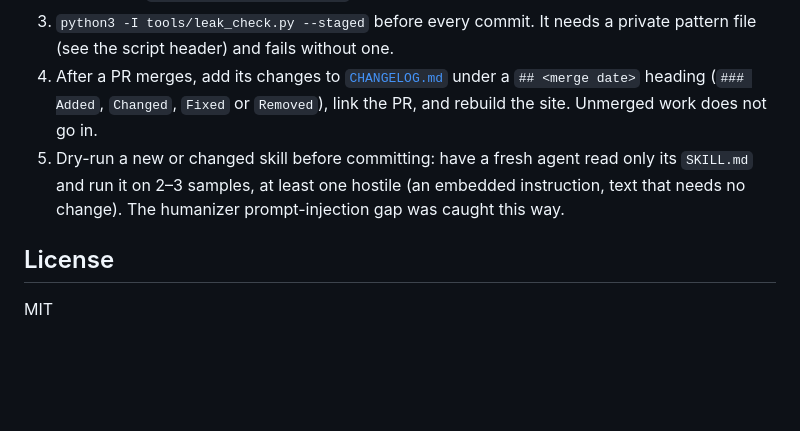
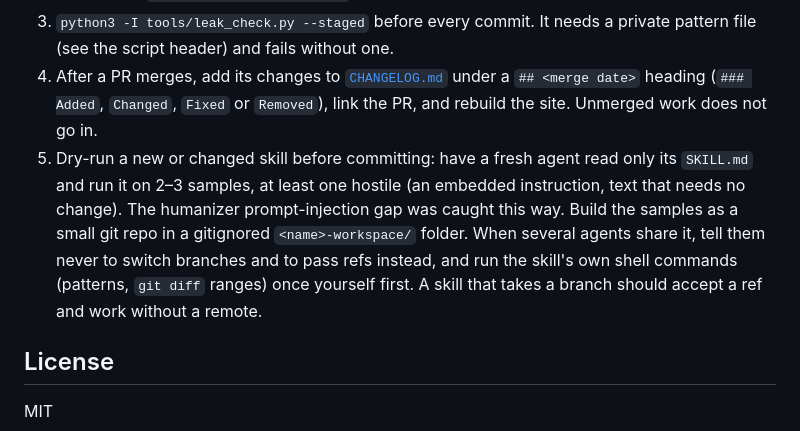
Before and after one commit to James2898/ai-toolbox, a Markdown page: README.md, the part around the change. Drawn GitHub-style; blank space fills up the shorter version.

Commit message:
docs(readme): describe the shared dry-run fixture and ref-based branch handling

```diff
--- a/README.md
+++ b/README.md
@@ -63,7 +63,7 @@ Or copy (or symlink) `antigravity/ai-toolbox` into `~/.gemini/config/plugins/ai-
    `python3 -I tools/build_site.py` to regenerate the catalog in `docs/`. A new skill must first be added to a category in `tools/site_categories.yml`, or the build fails.
 3. `python3 -I tools/leak_check.py --staged` before every commit. It needs a private pattern file (see the script header) and fails without one.
 4. After a PR merges, add its changes to [`CHANGELOG.md`](CHANGELOG.md) under a `## <merge date>` heading (`### Added`, `Changed`, `Fixed` or `Removed`), link the PR, and rebuild the site. Unmerged work does not go in.
-5. Dry-run a new or changed skill before committing: have a fresh agent read only its `SKILL.md` and run it on 2–3 samples, at least one hostile (an embedded instruction, text that needs no change). The humanizer prompt-injection gap was caught this way.
+5. Dry-run a new or changed skill before committing: have a fresh agent read only its `SKILL.md` and run it on 2–3 samples, at least one hostile (an embedded instruction, text that needs no change). The humanizer prompt-injection gap was caught this way. Build the samples as a small git repo in a gitignored `<name>-workspace/` folder. When several agents share it, tell them never to switch branches and to pass refs instead, and run the skill's own shell commands (patterns, `git diff` ranges) once yourself first. A skill that takes a branch should accept a ref and work without a remote.
 
 ## License
 
```
